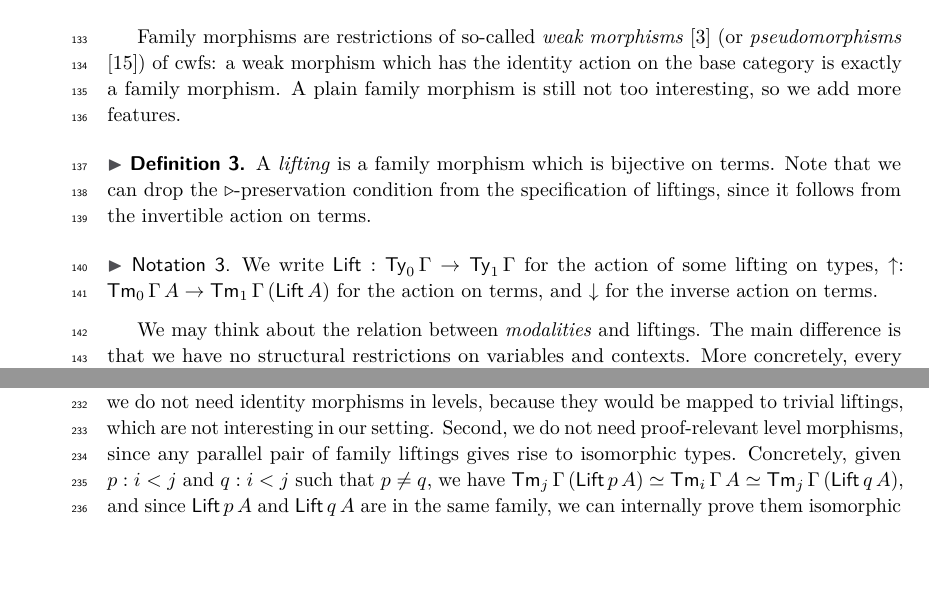
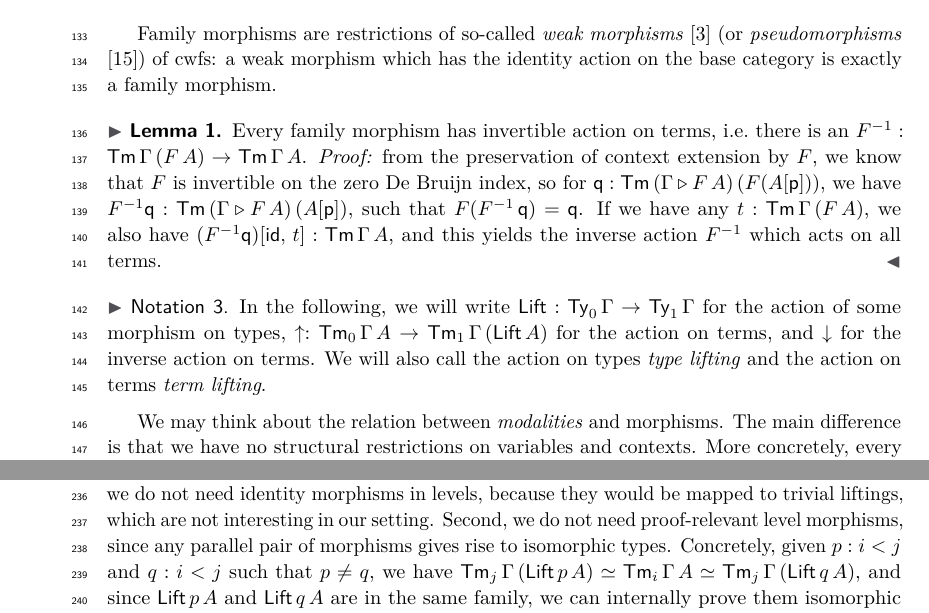
Before and after one commit to AndrasKovacs/universes, a LaTeX paper (paper.tex): two parts of pages 4 and 6 of 16, joined at a grey line, cut so that both start at the same text, the shorter picture padded with empty space. Compiled offline with pdfLaTeX.

Commit message:
correction

```diff
--- a/paper.tex
+++ b/paper.tex
@@ -352,22 +352,27 @@ existence of an invertible context morphism.
 Family morphisms are restrictions of so-called \emph{weak morphisms}
 \cite{dependentrightadjoints} (or \emph{pseudomorphisms}
 \cite{kaposi2019gluing}) of cwfs: a weak morphism which has the identity action
-on the base category is exactly a family morphism. A plain family morphism is
-still not too interesting, so we add more features.
+on the base category is exactly a family morphism.
 
-\begin{mydefinition}
-A \emph{lifting} is a family morphism which is bijective on terms. Note that
-we can drop the $\ext$-preservation condition from the specification of
-liftings, since it follows from the invertible action on terms.
-\end{mydefinition}
+\begin{mylemma} Every family morphism has invertible action on terms, i.e.\ there
+is an $F^{-1} : \Tm\,\Gamma\,(F\,A) \to \Tm\,\Gamma\,A$. \emph{Proof:} from the
+preservation of context extension by $F$, we know that $F$ is invertible on the
+zero De Bruijn index, so for $\q : \Tm\,(\Gamma \ext F\,A)\,(F (A[\p]))$, we
+have $F^{-1}\q : \Tm\,(\Gamma \ext F\,A)\,(A[\p])$, such that $F (F^{-1}\,\q) =
+\q$. If we have any $t : \Tm\,\Gamma\,(F\,A)$, we also have $(F^{-1}\q)[\id,\,t]
+: \Tm\,\Gamma\,A$, and this yields the inverse action $F^{-1}$ which acts on all
+terms. \qed
+\end{mylemma}
 
 \begin{notation}
-We write $\Lift : \Ty_0\,\Gamma \to \Ty_1\,\Gamma$ for the action of some lifting
-on types, $\up : \Tm_0\,\Gamma\,A \to \Tm_1\,\Gamma\,(\Lift\,A)$ for the action
-on terms, and $\down$ for the inverse action on terms.
+In the following, we will write $\Lift : \Ty_0\,\Gamma \to \Ty_1\,\Gamma$ for
+the action of some morphism on types, $\up : \Tm_0\,\Gamma\,A \to
+\Tm_1\,\Gamma\,(\Lift\,A)$ for the action on terms, and $\down$ for the inverse
+action on terms. We will also call the action on types \emph{type lifting}
+and the action on terms \emph{term lifting}.
 \end{notation}
 
-We may think about the relation between \emph{modalities} and liftings.  The
+We may think about the relation between \emph{modalities} and morphisms. The
 main difference is that we have no structural restrictions on variables and
 contexts. More concretely, every $\Lift$ is dependent right adjoint
 \cite{dependentrightadjoints} to the identity functor on the base category, as
@@ -534,13 +535,14 @@ liftings, if they are clear from context.
 Our choice of level structures and diagrams is motivated by the following
 reasons. First, we do not need identity morphisms in levels, because they would
 be mapped to trivial liftings, which are not interesting in our setting. Second,
-we do not need proof-relevant level morphisms, since any parallel pair of family
-liftings gives rise to isomorphic types. Concretely, given $p : i < j$ and $q :
+we do not need proof-relevant level morphisms, since any parallel pair of
+morphisms gives rise to isomorphic types. Concretely, given $p : i < j$ and $q :
 i < j$ such that $p \neq q$, we have $\Tm_j\,\Gamma\,(\Lift\,p\,A) \simeq
 \Tm_i\,\Gamma\,A \simeq \Tm_j\,\Gamma\,(\Lift\,q\,A)$, and since $\Lift\,p\,A$
 and $\Lift\,q\,A$ are in the same family, we can internally prove them
-isomorphic using function types and identity types. That said, every construction
-in this paper would still work with inverse categories as level structures.
+isomorphic using function types and identity types. That said, every
+construction in this paper would still work with inverse categories as level
+structures.
 
 \subsection{Universes}
 \label{sec:universes}
```
Also changed, not shown: paper.pdf, paper.tex (44 more changed lines).
